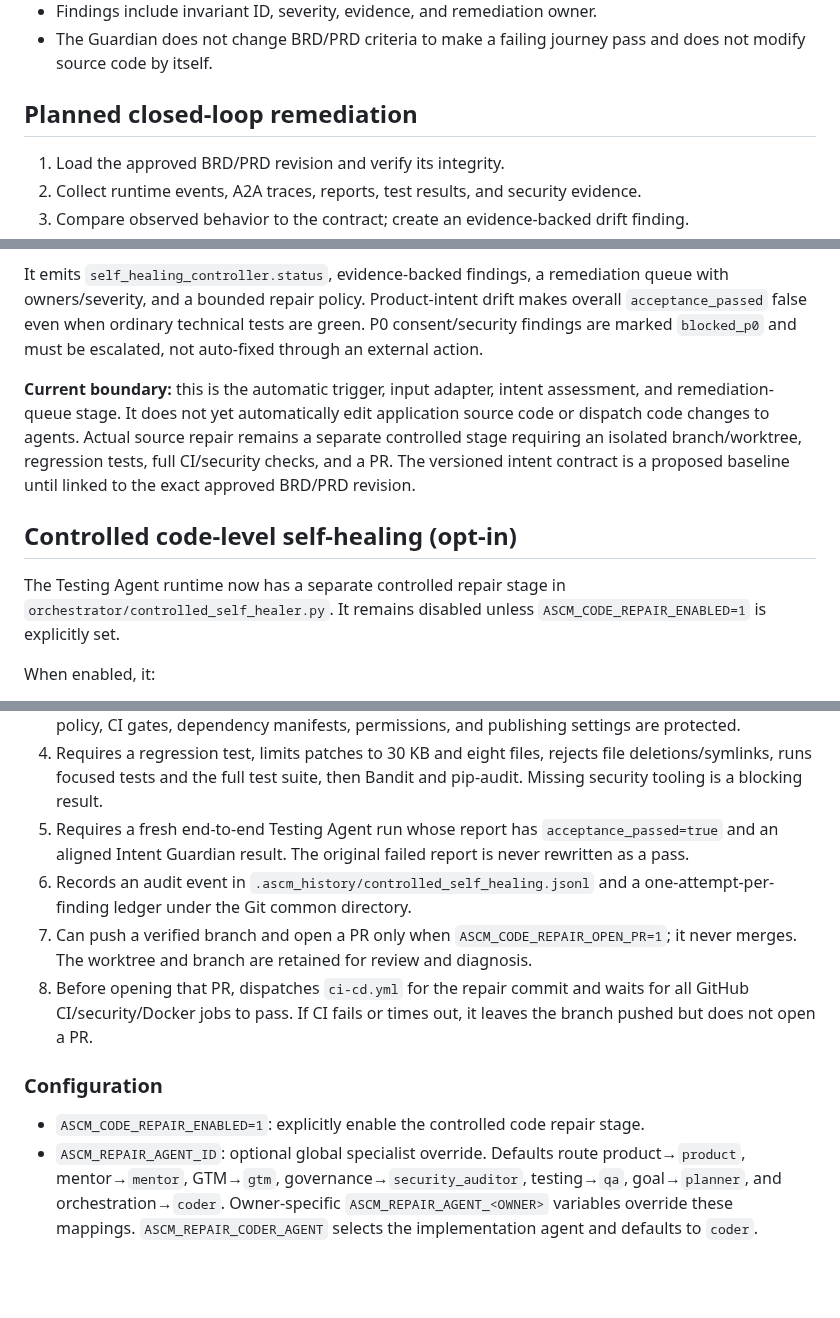
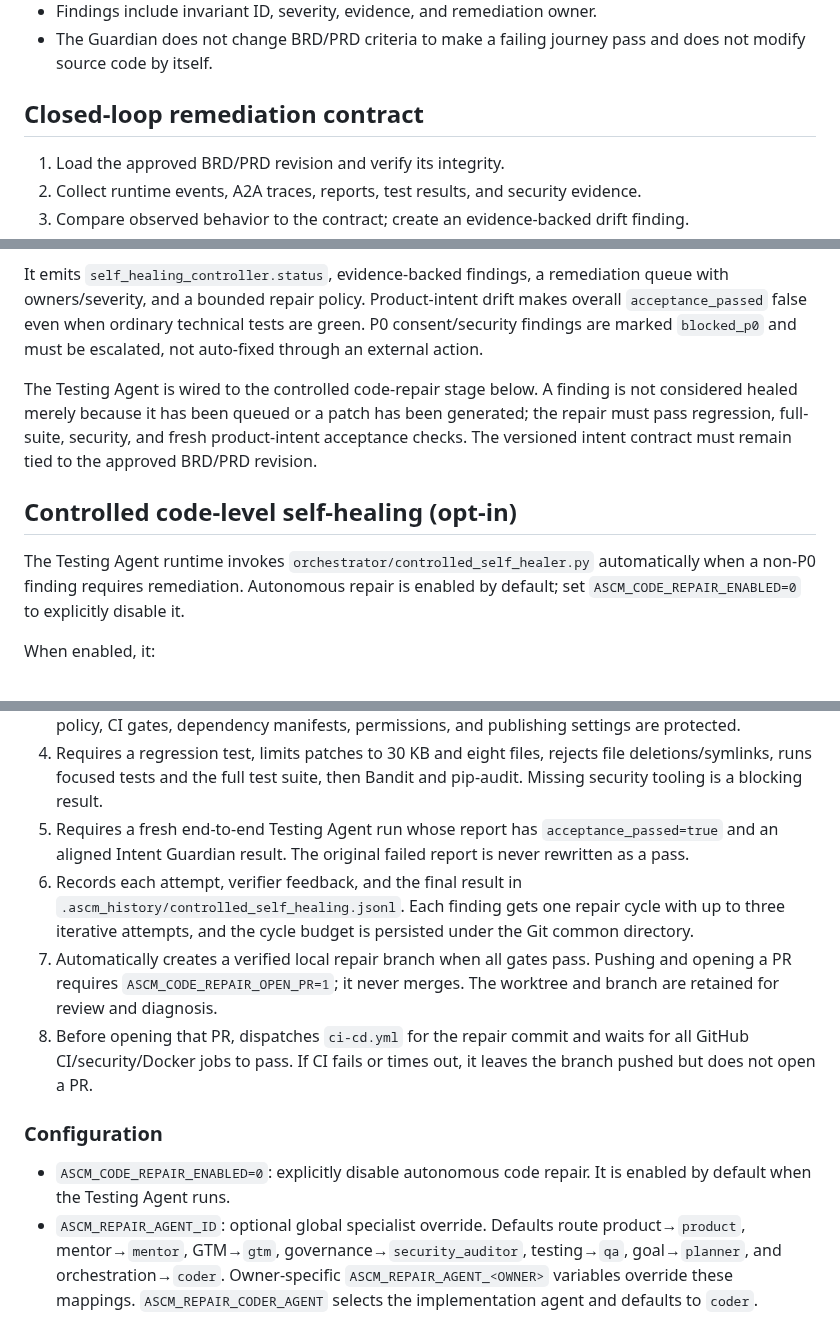
Before and after one commit to gopikomanduri/ascm-poc, a Markdown page: docs/ASCM_INTENT_GUARDIAN.md, 3 parts joined by grey strips. GitHub-like rendering; blank space fills up the shorter version.

Commit message:
Document default-on iterative autonomous self-healing

```diff
--- a/docs/ASCM_INTENT_GUARDIAN.md
+++ b/docs/ASCM_INTENT_GUARDIAN.md
@@ -8,7 +8,7 @@ The Intent Guardian protects product intent, not just process health. It evaluat
 - Findings include invariant ID, severity, evidence, and remediation owner.
 - The Guardian does not change BRD/PRD criteria to make a failing journey pass and does not modify source code by itself.
 
-## Planned closed-loop remediation
+## Closed-loop remediation contract
 1. Load the approved BRD/PRD revision and verify its integrity.
 2. Collect runtime events, A2A traces, reports, test results, and security evidence.
 3. Compare observed behavior to the contract; create an evidence-backed drift finding.
@@ -33,11 +33,11 @@ The controller consumes the Testing Agent's actual results:
 
 It emits `self_healing_controller.status`, evidence-backed findings, a remediation queue with owners/severity, and a bounded repair policy. Product-intent drift makes overall `acceptance_passed` false even when ordinary technical tests are green. P0 consent/security findings are marked `blocked_p0` and must be escalated, not auto-fixed through an external action.
 
-**Current boundary:** this is the automatic trigger, input adapter, intent assessment, and remediation-queue stage. It does not yet automatically edit application source code or dispatch code changes to agents. Actual source repair remains a separate controlled stage requiring an isolated branch/worktree, regression tests, full CI/security checks, and a PR. The versioned intent contract is a proposed baseline until linked to the exact approved BRD/PRD revision.
+The Testing Agent is wired to the controlled code-repair stage below. A finding is not considered healed merely because it has been queued or a patch has been generated; the repair must pass regression, full-suite, security, and fresh product-intent acceptance checks. The versioned intent contract must remain tied to the approved BRD/PRD revision.
 
 ## Controlled code-level self-healing (opt-in)
 
-The Testing Agent runtime now has a separate controlled repair stage in `orchestrator/controlled_self_healer.py`. It remains disabled unless `ASCM_CODE_REPAIR_ENABLED=1` is explicitly set.
+The Testing Agent runtime invokes `orchestrator/controlled_self_healer.py` automatically when a non-P0 finding requires remediation. Autonomous repair is enabled by default; set `ASCM_CODE_REPAIR_ENABLED=0` to explicitly disable it.
 
 When enabled, it:
 1. Uses Testing Agent findings as the trigger, asks the responsible domain specialist for a diagnosis, then asks the coder agent to produce the bounded patch.
@@ -45,13 +45,13 @@ When enabled, it:
 3. Allows changes only under `orchestrator/`, `products/`, and `tests/`. Product intent, docs, security policy, CI gates, dependency manifests, permissions, and publishing settings are protected.
 4. Requires a regression test, limits patches to 30 KB and eight files, rejects file deletions/symlinks, runs focused tests and the full test suite, then Bandit and pip-audit. Missing security tooling is a blocking result.
 5. Requires a fresh end-to-end Testing Agent run whose report has `acceptance_passed=true` and an aligned Intent Guardian result. The original failed report is never rewritten as a pass.
-6. Records an audit event in `.ascm_history/controlled_self_healing.jsonl` and a one-attempt-per-finding ledger under the Git common directory.
-7. Can push a verified branch and open a PR only when `ASCM_CODE_REPAIR_OPEN_PR=1`; it never merges. The worktree and branch are retained for review and diagnosis.
+6. Records each attempt, verifier feedback, and the final result in `.ascm_history/controlled_self_healing.jsonl`. Each finding gets one repair cycle with up to three iterative attempts, and the cycle budget is persisted under the Git common directory.
+7. Automatically creates a verified local repair branch when all gates pass. Pushing and opening a PR requires `ASCM_CODE_REPAIR_OPEN_PR=1`; it never merges. The worktree and branch are retained for review and diagnosis.
 8. Before opening that PR, dispatches `ci-cd.yml` for the repair commit and waits for all GitHub CI/security/Docker jobs to pass. If CI fails or times out, it leaves the branch pushed but does not open a PR.
 
 ### Configuration
 
-- `ASCM_CODE_REPAIR_ENABLED=1`: explicitly enable the controlled code repair stage.
+- `ASCM_CODE_REPAIR_ENABLED=0`: explicitly disable autonomous code repair. It is enabled by default when the Testing Agent runs.
 - `ASCM_REPAIR_AGENT_ID`: optional global specialist override. Defaults route product→`product`, mentor→`mentor`, GTM→`gtm`, governance→`security_auditor`, testing→`qa`, goal→`planner`, and orchestration→`coder`. Owner-specific `ASCM_REPAIR_AGENT_<OWNER>` variables override these mappings. `ASCM_REPAIR_CODER_AGENT` selects the implementation agent and defaults to `coder`.
 - `ASCM_REPAIR_ACCEPTANCE_COMMAND`: required command to run a fresh end-to-end Testing Agent journey in the isolated worktree. For example, `python -m orchestrator.testing_agent.runtime --workspace . --base-url http://127.0.0.1:8091 --sessions 1`. Use a separate loopback port; the repair runner forces a fresh gateway from the isolated worktree and fails closed if that port is already occupied, rather than reusing a server loaded from the active checkout. The runner sets `ASCM_CODE_REPAIR_ENABLED=0` for this child process to prevent recursive repair.
 - `ASCM_CODE_REPAIR_OPEN_PR=1`: opt in to pushing a verified branch and using the authenticated GitHub CLI (`gh`) to open a PR. Without it, the verified branch remains local.
```
Also changed, not shown: other parts of docs/ASCM_INTENT_GUARDIAN.md (+1 -1 lines).
